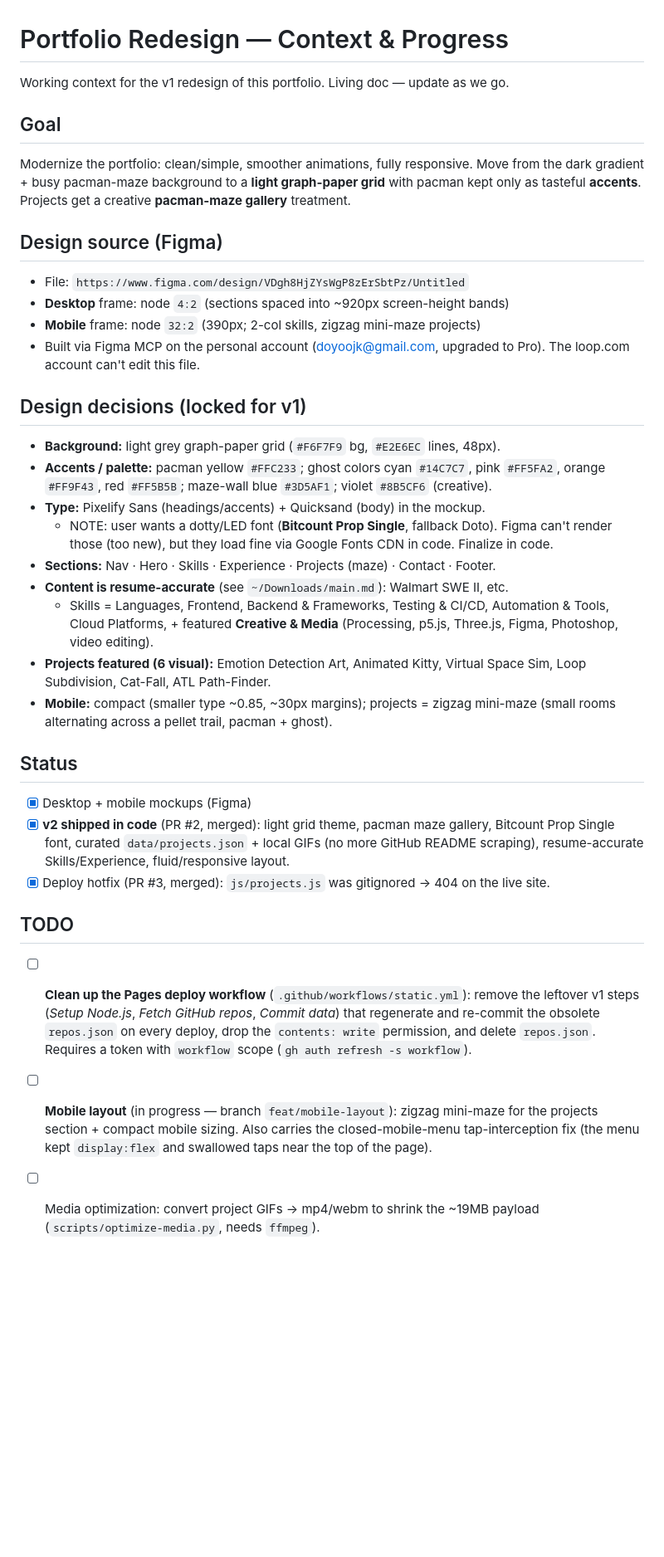
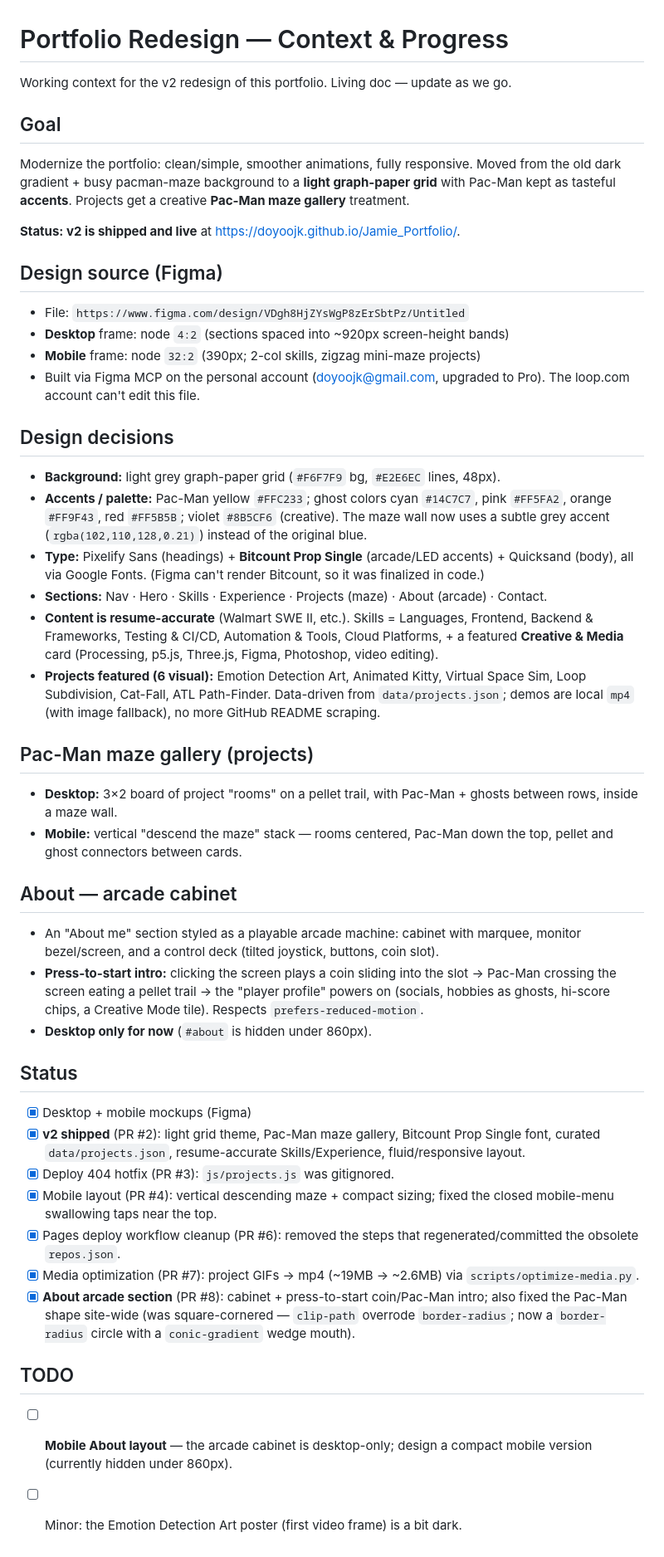
Before and after one commit to doyoojk/Jamie_Portfolio, a Markdown page: REDESIGN.md, the part around the change. Shown at 83% size. Rendered like a GitHub page; blank space fills up the shorter version.

Commit message:
Update REDESIGN.md to reflect shipped v2 + About arcade section

```diff
--- a/REDESIGN.md
+++ b/REDESIGN.md
@@ -1,11 +1,13 @@
 # Portfolio Redesign — Context & Progress
 
-Working context for the v1 redesign of this portfolio. Living doc — update as we go.
+Working context for the v2 redesign of this portfolio. Living doc — update as we go.
 
 ## Goal
-Modernize the portfolio: clean/simple, smoother animations, fully responsive. Move from the
-dark gradient + busy pacman-maze background to a **light graph-paper grid** with pacman kept
-only as tasteful **accents**. Projects get a creative **pacman-maze gallery** treatment.
+Modernize the portfolio: clean/simple, smoother animations, fully responsive. Moved from the
+old dark gradient + busy pacman-maze background to a **light graph-paper grid** with Pac-Man
+kept as tasteful **accents**. Projects get a creative **Pac-Man maze gallery** treatment.
+
+**Status: v2 is shipped and live** at https://doyoojk.github.io/Jamie_Portfolio/.
 
 ## Design source (Figma)
 - File: `https://www.figma.com/design/VDgh8HjZYsWgP8zErSbtPz/Untitled`
@@ -14,37 +16,52 @@ only as tasteful **accents**. Projects get a creative **pacman-maze gallery** tr
 - Built via Figma MCP on the personal account (doyoojk@gmail.com, upgraded to Pro). The
   loop.com account can't edit this file.
 
-## Design decisions (locked for v1)
+## Design decisions
 - **Background:** light grey graph-paper grid (`#F6F7F9` bg, `#E2E6EC` lines, 48px).
-- **Accents / palette:** pacman yellow `#FFC233`; ghost colors cyan `#14C7C7`, pink `#FF5FA2`,
-  orange `#FF9F43`, red `#FF5B5B`; maze-wall blue `#3D5AF1`; violet `#8B5CF6` (creative).
-- **Type:** Pixelify Sans (headings/accents) + Quicksand (body) in the mockup.
-  - NOTE: user wants a dotty/LED font (**Bitcount Prop Single**, fallback Doto). Figma can't
-    render those (too new), but they load fine via Google Fonts CDN in code. Finalize in code.
-- **Sections:** Nav · Hero · Skills · Experience · Projects (maze) · Contact · Footer.
-- **Content is resume-accurate** (see `~/Downloads/main.md`): Walmart SWE II, etc.
-  - Skills = Languages, Frontend, Backend & Frameworks, Testing & CI/CD, Automation & Tools,
-    Cloud Platforms, + featured **Creative & Media** (Processing, p5.js, Three.js, Figma,
-    Photoshop, video editing).
+- **Accents / palette:** Pac-Man yellow `#FFC233`; ghost colors cyan `#14C7C7`, pink `#FF5FA2`,
+  orange `#FF9F43`, red `#FF5B5B`; violet `#8B5CF6` (creative). The maze wall now uses a subtle
+  grey accent (`rgba(102,110,128,0.21)`) instead of the original blue.
+- **Type:** Pixelify Sans (headings) + **Bitcount Prop Single** (arcade/LED accents) +
+  Quicksand (body), all via Google Fonts. (Figma can't render Bitcount, so it was finalized in
+  code.)
+- **Sections:** Nav · Hero · Skills · Experience · Projects (maze) · About (arcade) · Contact.
+- **Content is resume-accurate** (Walmart SWE II, etc.). Skills = Languages, Frontend, Backend &
+  Frameworks, Testing & CI/CD, Automation & Tools, Cloud Platforms, + a featured **Creative &
+  Media** card (Processing, p5.js, Three.js, Figma, Photoshop, video editing).
 - **Projects featured (6 visual):** Emotion Detection Art, Animated Kitty, Virtual Space Sim,
-  Loop Subdivision, Cat-Fall, ATL Path-Finder.
-- **Mobile:** compact (smaller type ~0.85, ~30px margins); projects = zigzag mini-maze (small
-  rooms alternating across a pellet trail, pacman + ghost).
+  Loop Subdivision, Cat-Fall, ATL Path-Finder. Data-driven from `data/projects.json`; demos are
+  local `mp4` (with image fallback), no more GitHub README scraping.
+
+## Pac-Man maze gallery (projects)
+- **Desktop:** 3×2 board of project "rooms" on a pellet trail, with Pac-Man + ghosts between
+  rows, inside a maze wall.
+- **Mobile:** vertical "descend the maze" stack — rooms centered, Pac-Man down the top, pellet
+  and ghost connectors between cards.
+
+## About — arcade cabinet
+- An "About me" section styled as a playable arcade machine: cabinet with marquee, monitor
+  bezel/screen, and a control deck (tilted joystick, buttons, coin slot).
+- **Press-to-start intro:** clicking the screen plays a coin sliding into the slot →
+  Pac-Man crossing the screen eating a pellet trail → the "player profile" powers on (socials,
+  hobbies as ghosts, hi-score chips, a Creative Mode tile). Respects `prefers-reduced-motion`.
+- **Desktop only for now** (`#about` is hidden under 860px).
 
 ## Status
 - [x] Desktop + mobile mockups (Figma)
-- [x] **v2 shipped in code** (PR #2, merged): light grid theme, pacman maze gallery, Bitcount
-      Prop Single font, curated `data/projects.json` + local GIFs (no more GitHub README
-      scraping), resume-accurate Skills/Experience, fluid/responsive layout.
-- [x] Deploy hotfix (PR #3, merged): `js/projects.js` was gitignored → 404 on the live site.
+- [x] **v2 shipped** (PR #2): light grid theme, Pac-Man maze gallery, Bitcount Prop Single font,
+      curated `data/projects.json`, resume-accurate Skills/Experience, fluid/responsive layout.
+- [x] Deploy 404 hotfix (PR #3): `js/projects.js` was gitignored.
+- [x] Mobile layout (PR #4): vertical descending maze + compact sizing; fixed the closed
+      mobile-menu swallowing taps near the top.
+- [x] Pages deploy workflow cleanup (PR #6): removed the steps that regenerated/committed the
+      obsolete `repos.json`.
+- [x] Media optimization (PR #7): project GIFs → mp4 (~19MB → ~2.6MB) via
+      `scripts/optimize-media.py`.
+- [x] **About arcade section** (PR #8): cabinet + press-to-start coin/Pac-Man intro; also fixed
+      the Pac-Man shape site-wide (was square-cornered — `clip-path` overrode `border-radius`;
+      now a `border-radius` circle with a `conic-gradient` wedge mouth).
 
 ## TODO
-- [ ] **Clean up the Pages deploy workflow** (`.github/workflows/static.yml`): remove the leftover
-      v1 steps (*Setup Node.js*, *Fetch GitHub repos*, *Commit data*) that regenerate and
-      re-commit the obsolete `repos.json` on every deploy, drop the `contents: write` permission,
-      and delete `repos.json`. Requires a token with `workflow` scope (`gh auth refresh -s workflow`).
-- [ ] **Mobile layout** (in progress — branch `feat/mobile-layout`): zigzag mini-maze for the
-      projects section + compact mobile sizing. Also carries the closed-mobile-menu tap-interception
-      fix (the menu kept `display:flex` and swallowed taps near the top of the page).
-- [ ] Media optimization: convert project GIFs → mp4/webm to shrink the ~19MB payload
-      (`scripts/optimize-media.py`, needs `ffmpeg`).
+- [ ] **Mobile About layout** — the arcade cabinet is desktop-only; design a compact mobile
+      version (currently hidden under 860px).
+- [ ] Minor: the Emotion Detection Art poster (first video frame) is a bit dark.
```
